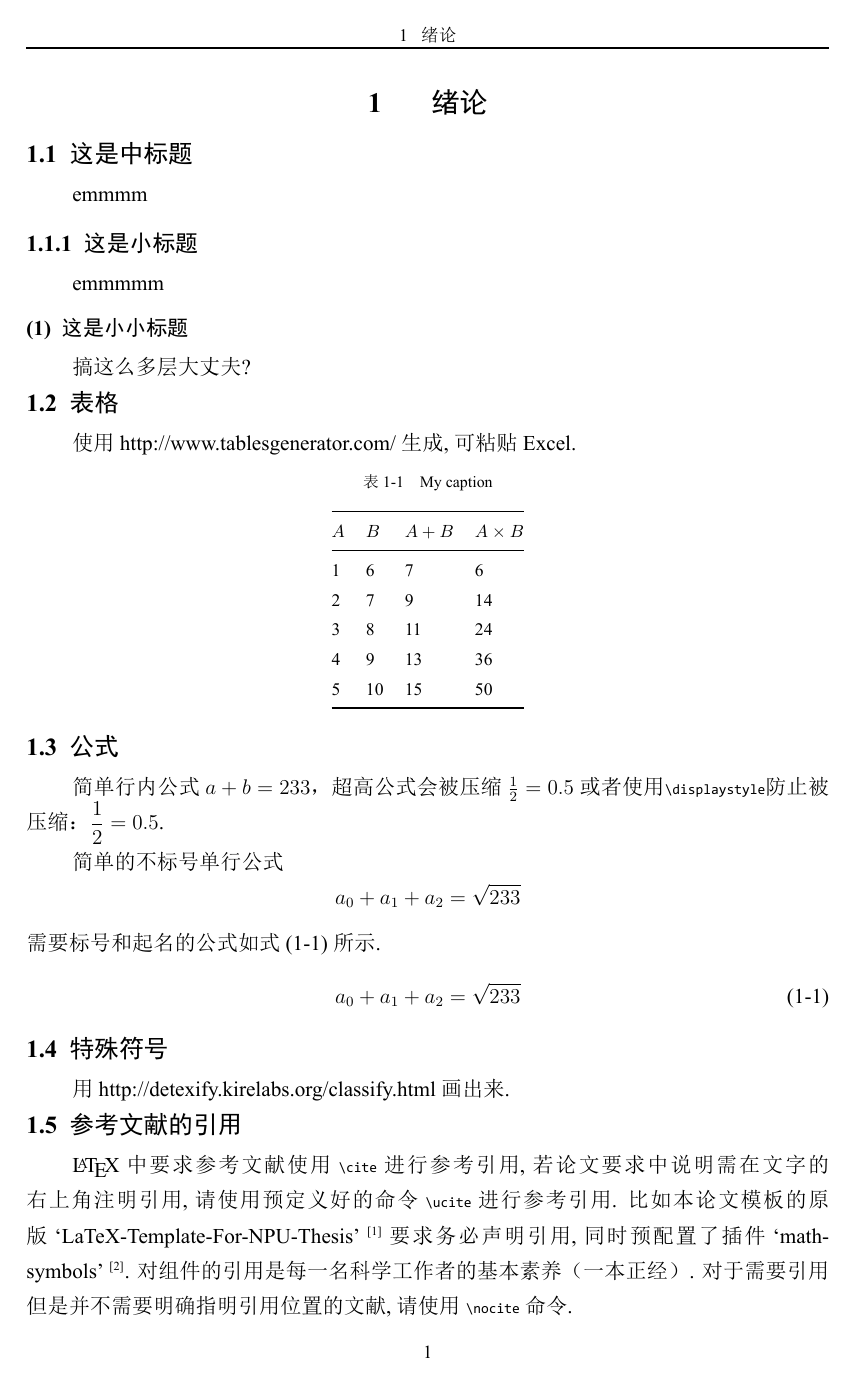
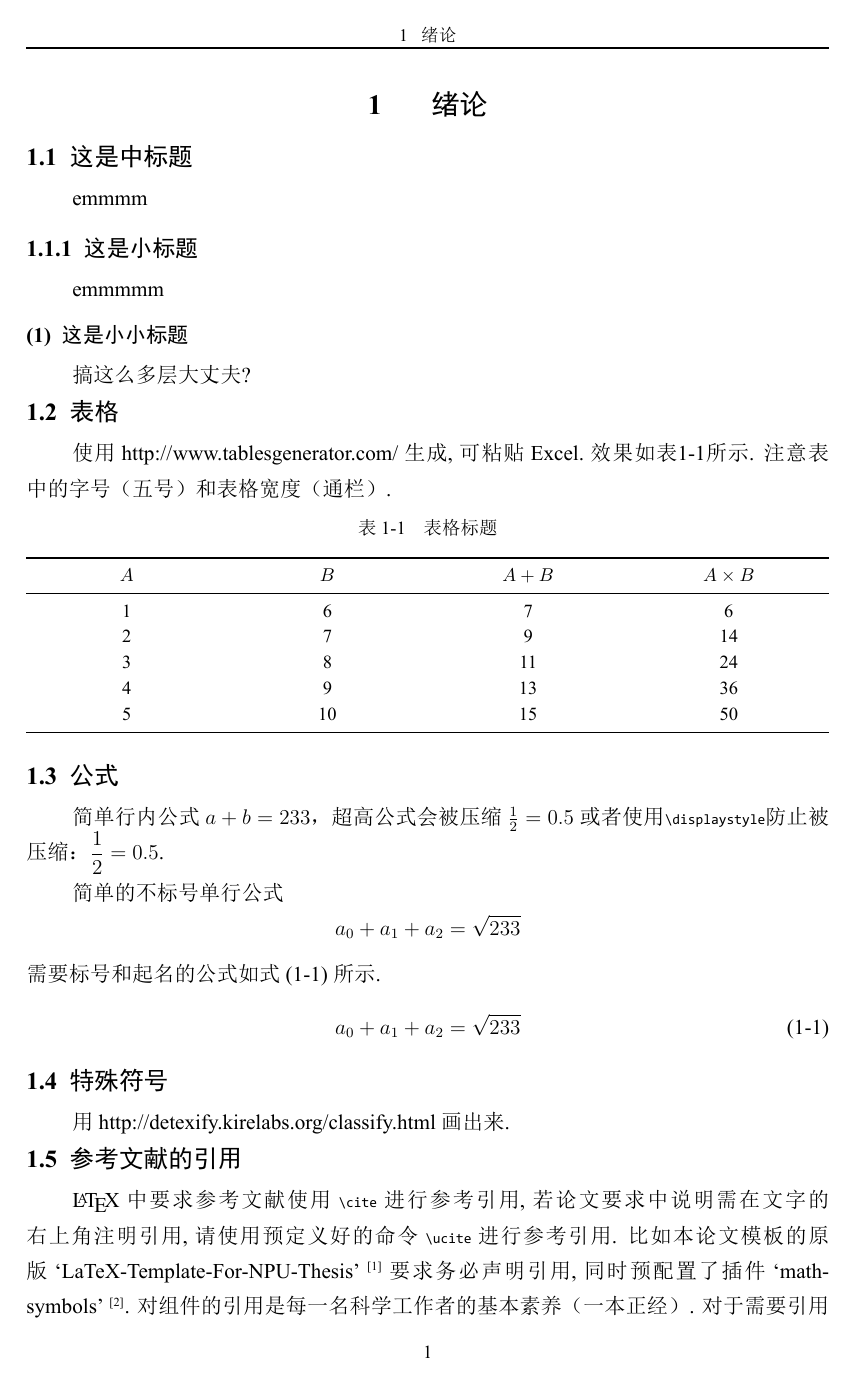
Before and after one commit to NWPUMetaphysicsOffice/Yet-Another-LaTeX-Template-for-NPU-Thesis, a LaTeX thesis (document.tex, which reads chapters/chapter01.tex, settings/thesis-setting.tex): page 11 of 22. The pictures show the PDF file document.pdf that the author committed with the source.

Commit message:
调整了表格和图的格式.
示例中表格通栏;
调整表格默认字体，图和表的标题字体为五号.

```diff
--- a/chapters/chapter01.tex
+++ b/chapters/chapter01.tex
@@ -9,13 +9,14 @@ emmmmm
 
 \section{表格}
 
-使用 \href{http://www.tablesgenerator.com/}{http://www.tablesgenerator.com/} 生成, 可粘贴Excel.
+使用 \href{http://www.tablesgenerator.com/}{http://www.tablesgenerator.com/} 生成, 可粘贴Excel.效果如表\ref{my-label}所示.
+注意表中的字号（五号）和表格宽度（通栏）.
 
 \begin{table}[!h]
     \centering
-    \caption{My caption}
+    \caption{表格标题}
     \label{my-label}
-    \begin{tabular}{@{}llll@{}}
+    \begin{tabularx}{\textwidth}{CCCC}
         \toprule
         $A$ & $B$ & $A+B$ & $A\times B$ \\ \midrule
         1   & 6   & 7     & 6           \\
@@ -23,7 +24,7 @@ emmmmm
         3   & 8   & 11    & 24          \\
         4   & 9   & 13    & 36          \\
         5   & 10  & 15    & 50          \\ \bottomrule
-    \end{tabular}
+    \end{tabularx}
 \end{table}
 
 \section{公式}
--- a/settings/thesis-setting.tex
+++ b/settings/thesis-setting.tex
@@ -122,7 +122,7 @@
 
 %------------------------------添加插图与表格控制------------------------------%
 \usepackage{graphicx}
-\usepackage[font=small,labelsep=quad]{caption}
+\usepackage[font=normalsize,labelsep=quad]{caption}
 \usepackage{subfigure}
 \usepackage{wrapfig}
 \usepackage{multirow,makecell}
@@ -130,7 +130,20 @@
 \usepackage{booktabs}
 \usepackage{tabularx}
 \usepackage{setspace}
-%\captionsetup[table]{labelfont=bf,textfont=bf}
+
+%设置标题为五号
+\DeclareCaptionFont{cWuhao}{\sWuhao}
+\captionsetup[table]{labelfont=cWuhao,textfont=cWuhao}
+\captionsetup[figure]{labelfont=cWuhao,textfont=cWuhao}
+
+%设置表格的列格式
+\newcolumntype{C}{>{\centering\arraybackslash}X}    %居中等宽
+
+%设置表格默认字号为五号
+\let\oldtabularx\tabularx
+\renewcommand{\tabularx}{\sWuhao\oldtabularx}
+\let\oldtabular\tabular
+\renewcommand{\tabular}{\sWuhao\oldtabular}
 %------------------------------------------------------------------------------%
 
 
```
Also changed, not shown: document.pdf, settings/thesis-setting.tex (1 more changed lines), 1 other file.
